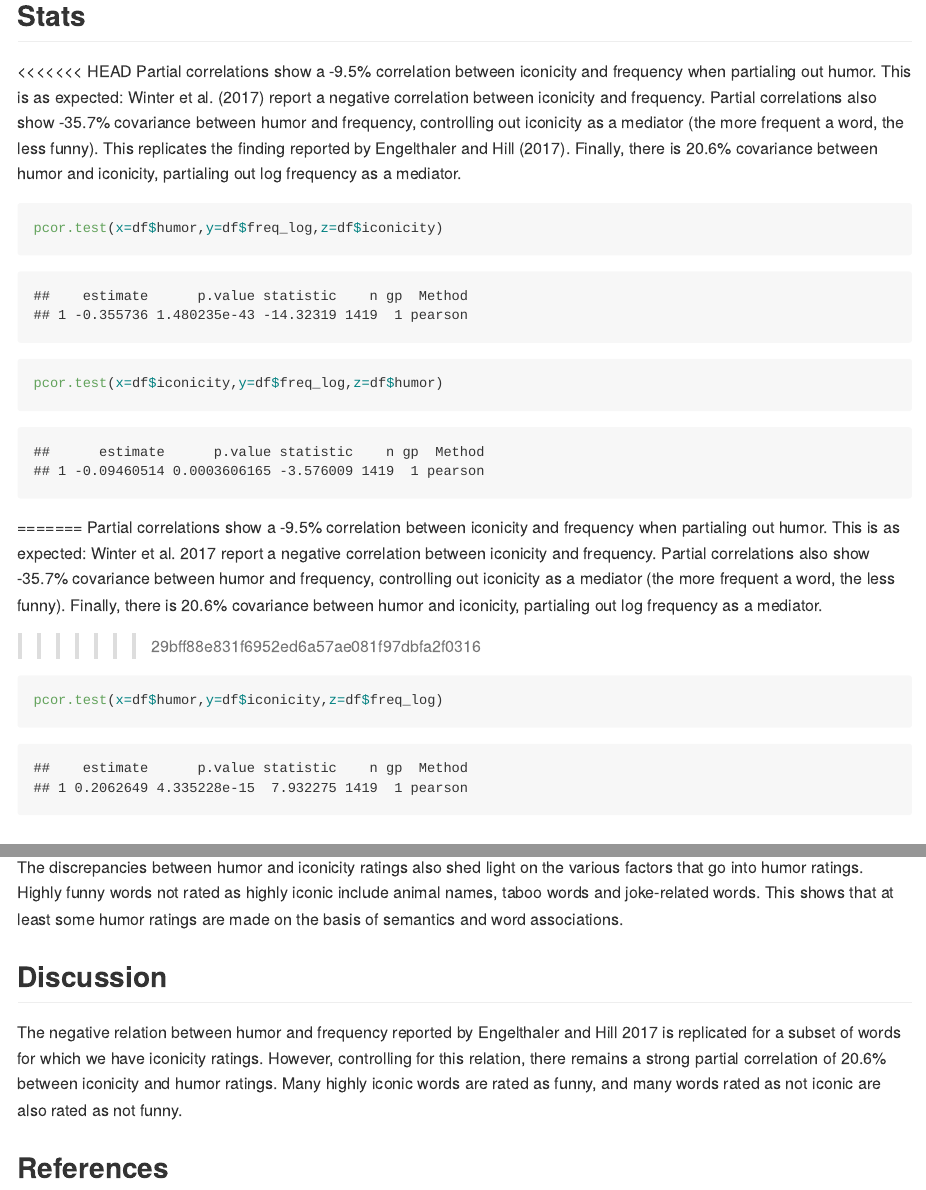
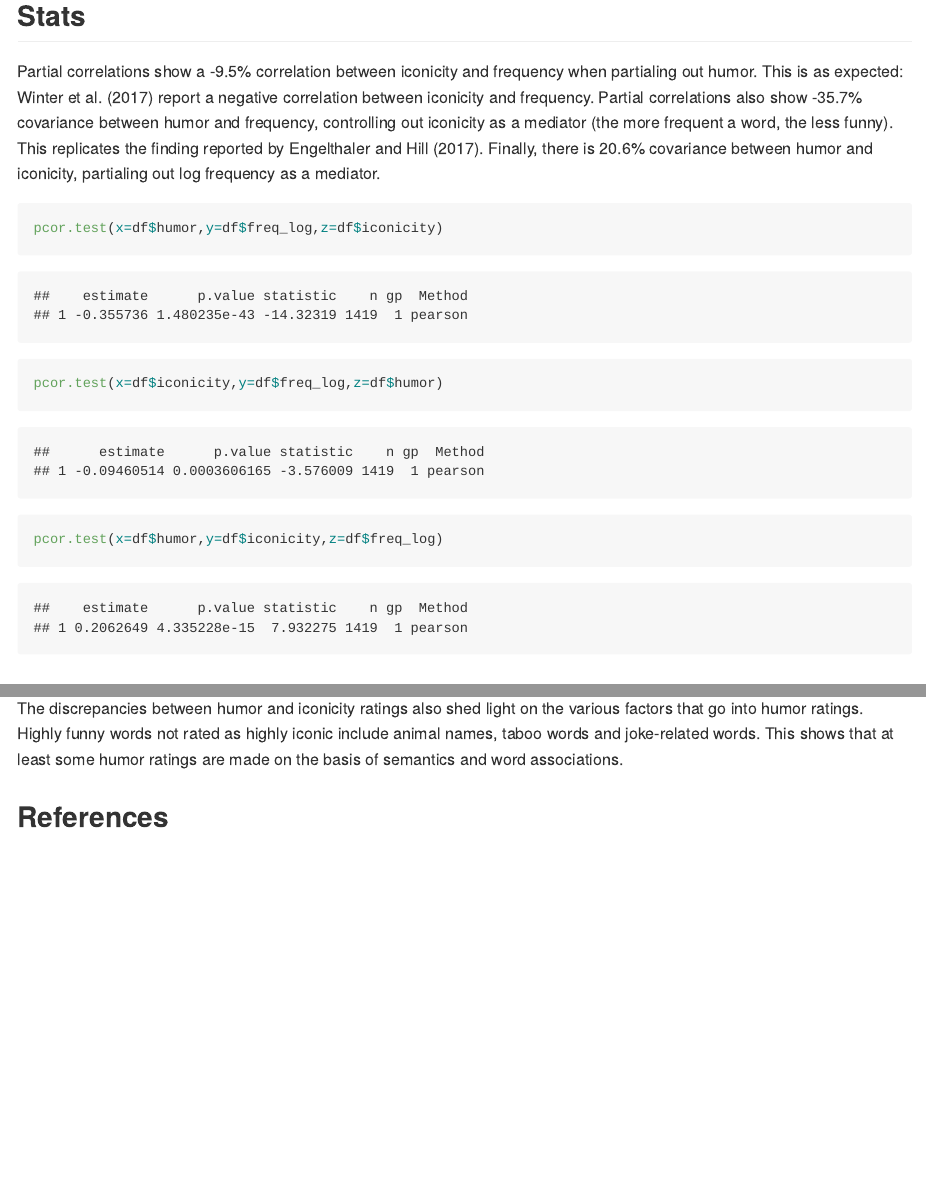
Before and after one commit to mdingemanse/playful_iconicity, an R Markdown document (playful_iconicity.Rmd): the page in a window 1100 px wide, from 13610 px down, and a second part further down, joined at a grey line. The pictures show the output file playful_iconicity.md that the author committed with the source, drawn offline in the style of GitHub; long lines of code are wrapped.

Commit message:
fix faulty merge

````diff
--- a/playful_iconicity.Rmd
+++ b/playful_iconicity.Rmd
@@ -245,16 +245,9 @@
 ```
 
 ## Stats
-<<<<<<< HEAD
 Partial correlations show a -9.5% correlation between iconicity and frequency when partialing out humor. This is as expected: Winter et al. (2017) report a negative correlation between iconicity and frequency. Partial correlations also show -35.7% covariance between humor and frequency, controlling out iconicity as a mediator (the more frequent a word, the less funny). This replicates the finding reported by Engelthaler and Hill (2017).  Finally, there is 20.6% covariance between humor and iconicity, partialing out log frequency as a mediator.
 
 ```{r partial_correlations}
-=======
-Partial correlations show a -9.5% correlation between iconicity and frequency when partialing out humor. This is as expected: Winter et al. 2017 report a negative correlation between iconicity and frequency. Partial correlations also show -35.7% covariance between humor and frequency, controlling out iconicity as a mediator (the more frequent a word, the less funny). Finally, there is 20.6% covariance between humor and iconicity, partialing out log frequency as a mediator.
-
-```{r}
-pcor.test(x=df$humor,y=df$iconicity,z=df$freq_log)
->>>>>>> 29bff88e831f6952ed6a57ae081f97dbfa2f0316
 pcor.test(x=df$humor,y=df$freq_log,z=df$iconicity)
 pcor.test(x=df$iconicity,y=df$freq_log,z=df$humor)
 pcor.test(x=df$humor,y=df$iconicity,z=df$freq_log)
@@ -262,19 +255,11 @@
 
 ## Discussion
 
-<<<<<<< HEAD
 The negative relation between humor and frequency reported by Engelthaler and Hill (2017) is replicated for a subset of words for which we have iconicity ratings. However, controlling for this relation, there remains a strong partial correlation of 20.6% between iconicity and humor ratings — stronger than the next highest correlation reported by Engelthaler and Hill (with was for lexical decision RTs).
 
 Many highly iconic words are rated as funny, and many words rated as not iconic are rated as not funny. This sheds light on the relation between iconicity and playfulness. Across languages, iconic words display marked phonotactics, sound play and evocative imagery, all things that can make iconic words sound funny. The data analysed here suggests these aspects of iconic words indeed lead to higher funniness ratings, though only for positively valenced words.
 
 The discrepancies between humor and iconicity ratings also shed light on the various factors that go into humor ratings. Highly funny words not rated as highly iconic include animal names, taboo words and joke-related words. This shows that at least some humor ratings are made on the basis of semantics and word associations.
-=======
-The negative relation between humor and frequency reported by Engelthaler and Hill 2017 is replicated for a subset of words for which we have iconicity ratings. However, controlling for this relation, there remains a strong partial correlation of 20.6% between iconicity and humor ratings — stronger than the next highest correlation reported by Engelthaler and Hill (with was for lexical decision RTs).
-
-Many highly iconic words are rated as funny, and many words rated as not iconic are rated as not funny. This sheds light on the relation between iconicity and playfulness. Across languages, iconic words display marked phonotactics, sound play and evocative imagery, all things that can make iconic words sound funny. The data analysed here suggests these aspects of iconic words indeed lead to higher funniness ratings, though only for positively valenced words.
-
-
->>>>>>> 29bff88e831f6952ed6a57ae081f97dbfa2f0316
 
 ## References
 
````
Also changed, not shown: playful_iconicity.md.
